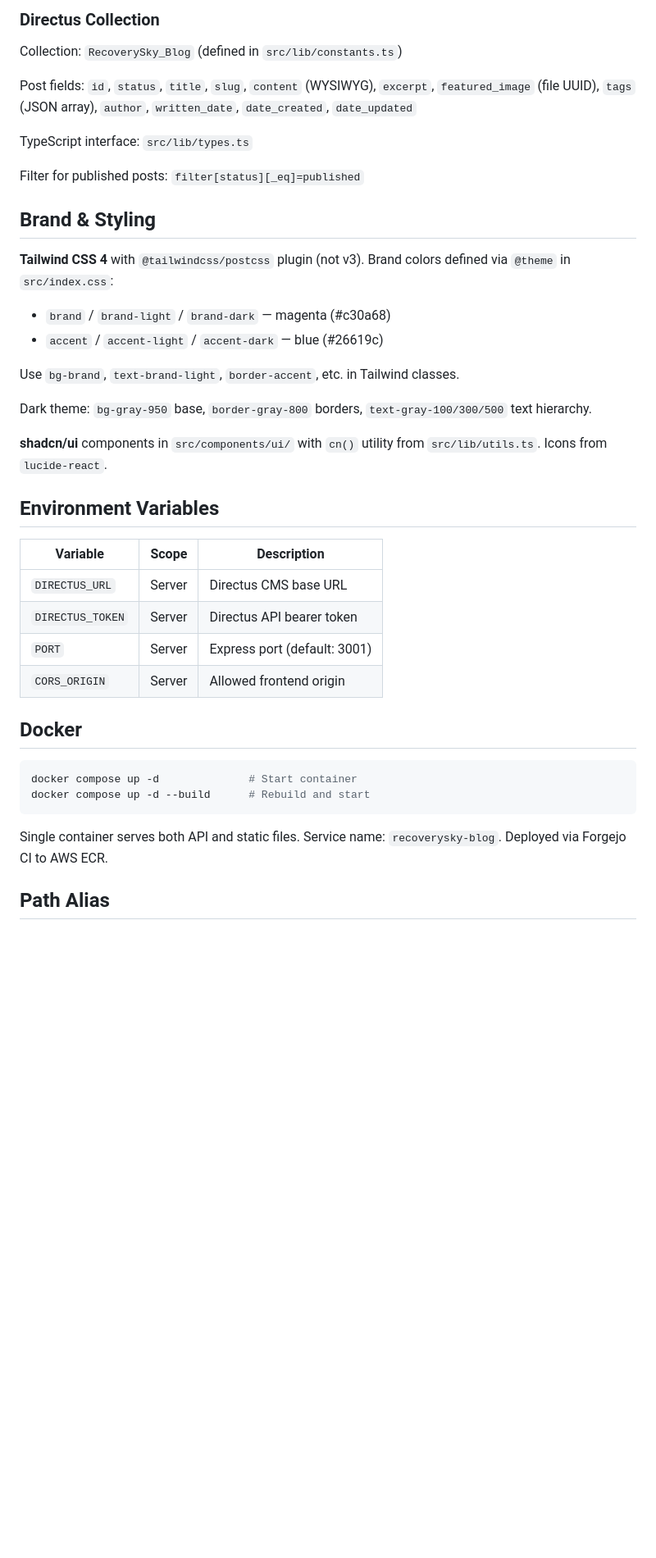
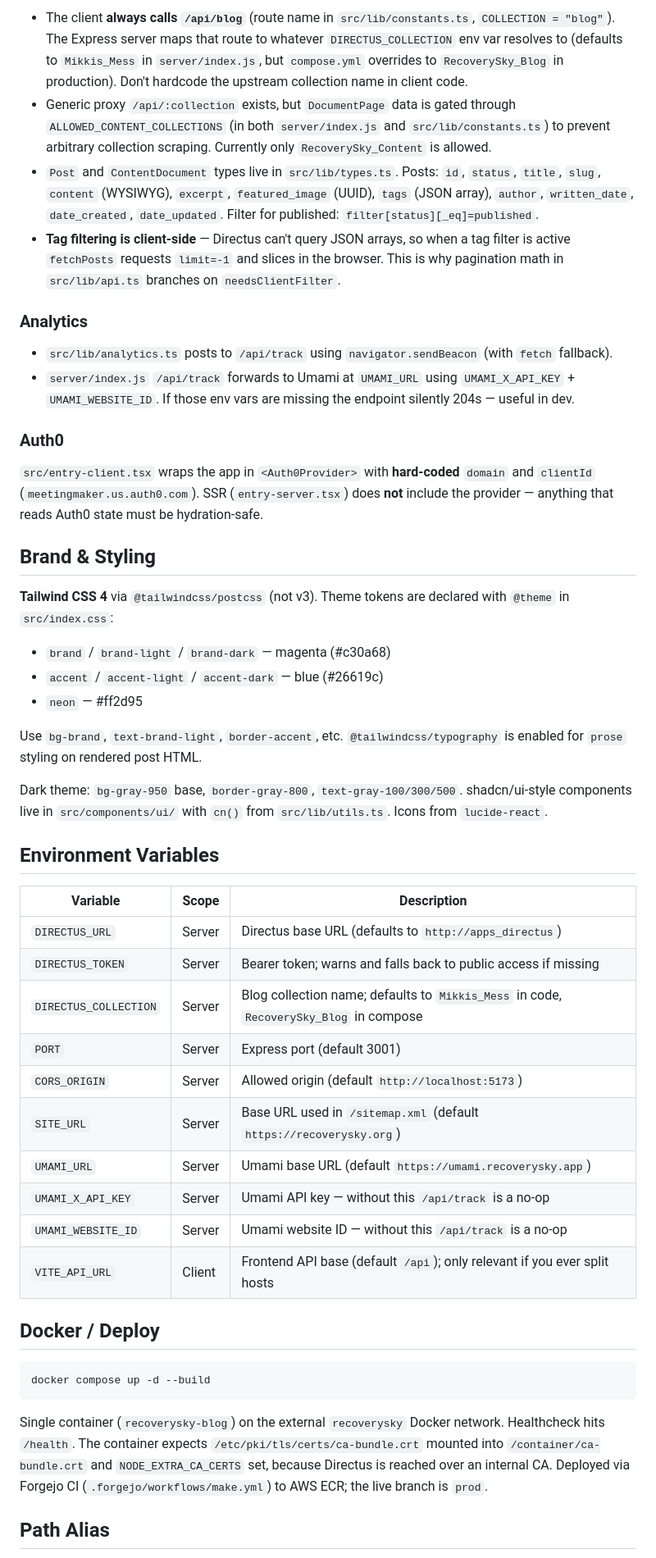
Before and after one commit to templeofinannaslight/temple-www, a Markdown page: CLAUDE.md, the part around one of its changes. Shown at 82% size. Rendered like a GitHub page; blank space fills up the shorter version.

````diff
--- a/CLAUDE.md
+++ b/CLAUDE.md
@@ -46,43 +70,52 @@ Browser → Vite (5173) → /api proxy → Express (3001) → Directus CMS
 
-### Directus Collection
+- The client **always calls `/api/blog`** (route name in `src/lib/constants.ts`, `COLLECTION = "blog"`). The Express server maps that route to whatever `DIRECTUS_COLLECTION` env var resolves to (defaults to `Mikkis_Mess` in `server/index.js`, but `compose.yml` overrides to `RecoverySky_Blog` in production). Don't hardcode the upstream collection name in client code.
+- Generic proxy `/api/:collection` exists, but `DocumentPage` data is gated through `ALLOWED_CONTENT_COLLECTIONS` (in both `server/index.js` and `src/lib/constants.ts`) to prevent arbitrary collection scraping. Currently only `RecoverySky_Content` is allowed.
+- `Post` and `ContentDocument` types live in `src/lib/types.ts`. Posts: `id`, `status`, `title`, `slug`, `content` (WYSIWYG), `excerpt`, `featured_image` (UUID), `tags` (JSON array), `author`, `written_date`, `date_created`, `date_updated`. Filter for published: `filter[status][_eq]=published`.
+- **Tag filtering is client-side** — Directus can't query JSON arrays, so when a tag filter is active `fetchPosts` requests `limit=-1` and slices in the browser. This is why pagination math in `src/lib/api.ts` branches on `needsClientFilter`.
 
-Collection: `RecoverySky_Blog` (defined in `src/lib/constants.ts`)
+### Analytics
 
-Post fields: `id`, `status`, `title`, `slug`, `content` (WYSIWYG), `excerpt`, `featured_image` (file UUID), `tags` (JSON array), `author`, `written_date`, `date_created`, `date_updated`
+- `src/lib/analytics.ts` posts to `/api/track` using `navigator.sendBeacon` (with `fetch` fallback).
+- `server/index.js` `/api/track` forwards to Umami at `UMAMI_URL` using `UMAMI_X_API_KEY` + `UMAMI_WEBSITE_ID`. If those env vars are missing the endpoint silently 204s — useful in dev.
 
-TypeScript interface: `src/lib/types.ts`
+### Auth0
 
-Filter for published posts: `filter[status][_eq]=published`
+`src/entry-client.tsx` wraps the app in `<Auth0Provider>` with **hard-coded** `domain` and `clientId` (`meetingmaker.us.auth0.com`). SSR (`entry-server.tsx`) does **not** include the provider — anything that reads Auth0 state must be hydration-safe.
 
 ## Brand & Styling
 
-**Tailwind CSS 4** with `@tailwindcss/postcss` plugin (not v3). Brand colors defined via `@theme` in `src/index.css`:
+**Tailwind CSS 4** via `@tailwindcss/postcss` (not v3). Theme tokens are declared with `@theme` in `src/index.css`:
+
 - `brand` / `brand-light` / `brand-dark` — magenta (#c30a68)
 - `accent` / `accent-light` / `accent-dark` — blue (#26619c)
+- `neon` — #ff2d95
 
-Use `bg-brand`, `text-brand-light`, `border-accent`, etc. in Tailwind classes.
+Use `bg-brand`, `text-brand-light`, `border-accent`, etc. `@tailwindcss/typography` is enabled for `prose` styling on rendered post HTML.
 
-Dark theme: `bg-gray-950` base, `border-gray-800` borders, `text-gray-100/300/500` text hierarchy.
-
-**shadcn/ui** components in `src/components/ui/` with `cn()` utility from `src/lib/utils.ts`. Icons from `lucide-react`.
+Dark theme: `bg-gray-950` base, `border-gray-800`, `text-gray-100/300/500`. shadcn/ui-style components live in `src/components/ui/` with `cn()` from `src/lib/utils.ts`. Icons from `lucide-react`.
 
 ## Environment Variables
 
 | Variable | Scope | Description |
 |---|---|---|
-| `DIRECTUS_URL` | Server | Directus CMS base URL |
-| `DIRECTUS_TOKEN` | Server | Directus API bearer token |
-| `PORT` | Server | Express port (default: 3001) |
-| `CORS_ORIGIN` | Server | Allowed frontend origin |
+| `DIRECTUS_URL` | Server | Directus base URL (defaults to `http://apps_directus`) |
+| `DIRECTUS_TOKEN` | Server | Bearer token; warns and falls back to public access if missing |
+| `DIRECTUS_COLLECTION` | Server | Blog collection name; defaults to `Mikkis_Mess` in code, `RecoverySky_Blog` in compose |
+| `PORT` | Server | Express port (default 3001) |
+| `CORS_ORIGIN` | Server | Allowed origin (default `http://localhost:5173`) |
+| `SITE_URL` | Server | Base URL used in `/sitemap.xml` (default `https://recoverysky.org`) |
+| `UMAMI_URL` | Server | Umami base URL (default `https://umami.recoverysky.app`) |
+| `UMAMI_X_API_KEY` | Server | Umami API key — without this `/api/track` is a no-op |
+| `UMAMI_WEBSITE_ID` | Server | Umami website ID — without this `/api/track` is a no-op |
+| `VITE_API_URL` | Client | Frontend API base (default `/api`); only relevant if you ever split hosts |
 
-## Docker
+## Docker / Deploy
 
 ```bash
-docker compose up -d              # Start container
-docker compose up -d --build      # Rebuild and start
+docker compose up -d --build
 ```
 
-Single container serves both API and static files. Service name: `recoverysky-blog`. Deployed via Forgejo CI to AWS ECR.
+Single container (`recoverysky-blog`) on the external `recoverysky` Docker network. Healthcheck hits `/health`. The container expects `/etc/pki/tls/certs/ca-bundle.crt` mounted into `/container/ca-bundle.crt` and `NODE_EXTRA_CA_CERTS` set, because Directus is reached over an internal CA. Deployed via Forgejo CI (`.forgejo/workflows/make.yml`) to AWS ECR; the live branch is `prod`.
 
 ## Path Alias
 
````
Also changed, not shown: other parts of CLAUDE.md (+50 -22 lines).
